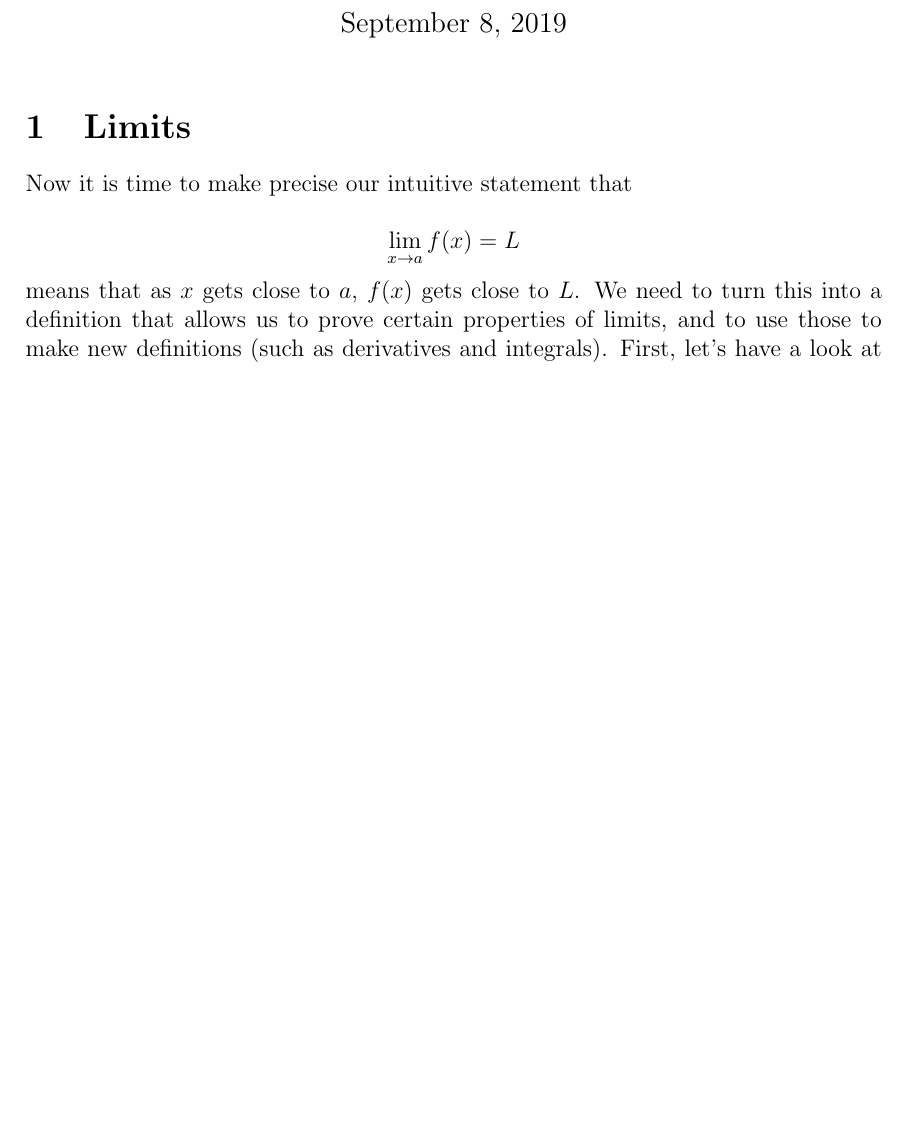
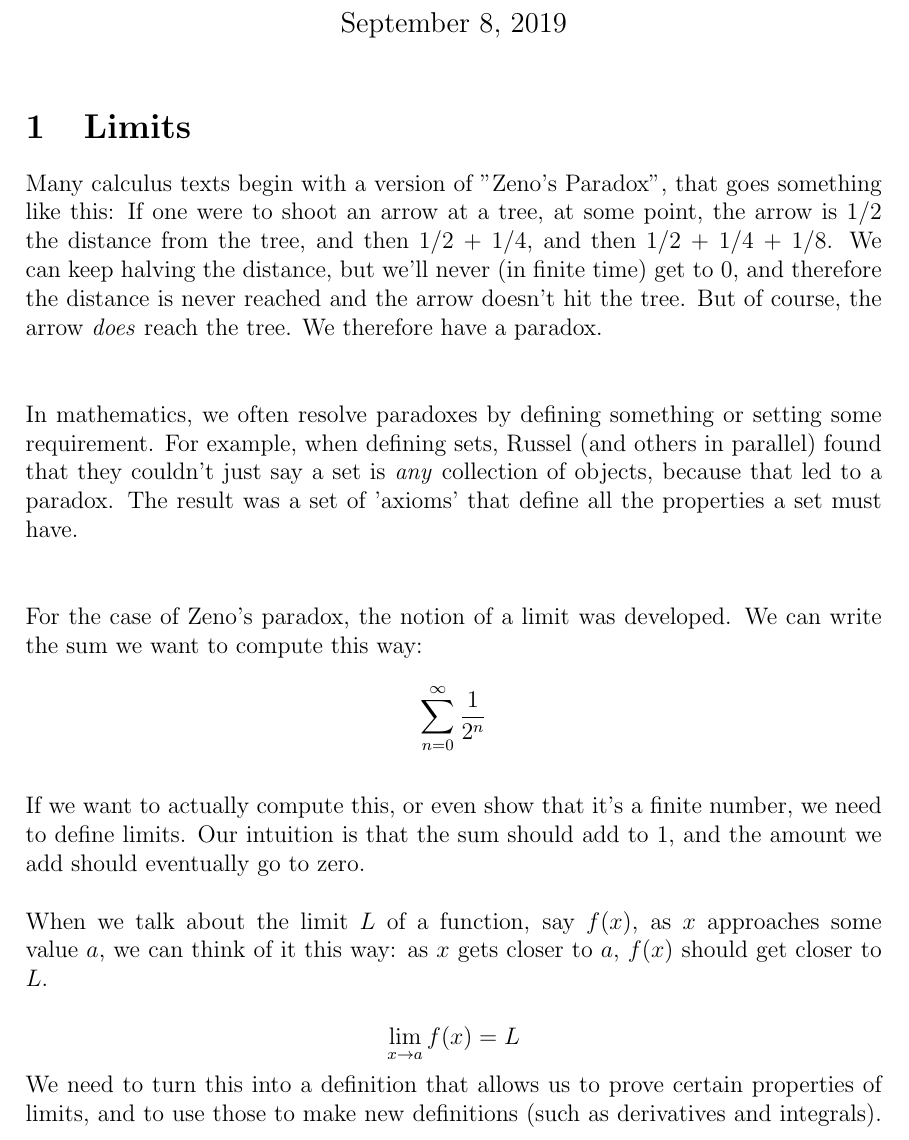
Before and after one commit to janice-mccarthy/CalculusForBiostat, a LaTeX document (LimitUnit.tex): part of page 1 of 6, cut so that both start at the same text, the shorter picture padded with empty space. Compiled offline with pdfLaTeX.

Commit message:
just a few edits in intro

```diff
--- a/LimitUnit.tex
+++ b/LimitUnit.tex
@@ -32,11 +32,21 @@
 \maketitle
 
 \section{Limits}
-Now it is time to make precise our intuitive statement that
+Many calculus texts begin with a version of "Zeno's Paradox", that goes something like this: If one were to shoot an arrow at a tree, at some point, the arrow is 1/2 the distance from the tree, and then 1/2 + 1/4, and then 1/2 + 1/4 + 1/8. We can keep halving the distance, but we'll never (in finite time) get to 0, and therefore the distance is never reached and the arrow doesn't hit the tree. But of course, the arrow \emph{does} reach the tree. We therefore have a paradox.\\\\
+
+In mathematics, we often resolve paradoxes by defining something or setting some requirement. For example, when defining sets, Russel (and others in parallel) found that they couldn't just say a set is \emph{any} collection of objects, because that led to a paradox. The result was a set of 'axioms' that define all the properties a set must have.\\\\
+
+For the case of Zeno's paradox, the notion of a limit was developed. We can write the sum we want to compute this way:
+
+$$\sum\limits_{n=0}^\infty \frac1{2^n}$$
+
+\vspace{0.2in}
+If we want to actually compute this, or even show that it's a finite number, we need to define limits. Our intuition is that the sum should add to 1, and the amount we add should eventually go to zero. \\\\
+When we talk about the limit $L$ of a function, say $f(x)$, as $x$ approaches some value $a$, we can think of it this way: as $x$ gets closer to $a$, $f(x)$ should get closer to $L$.
 
 $$\lim\limits_{x\rightarrow a} f(x) = L$$
 
-means that as $x$ gets close to $a$, $f(x)$ gets close to $L$. We need to turn this into a definition that allows us to prove certain properties of limits, and to use those to make new definitions (such as derivatives and integrals). First, let's have a look at the formal definition, and then we'll take it apart step-by-step to see what it means.
+We need to turn this into a definition that allows us to prove certain properties of limits, and to use those to make new definitions (such as derivatives and integrals). First, let's have a look at the formal definition, and then we'll take it apart step-by-step to see what it means.
 
 \begin{defn}
 Let $f$ be a real-valued function of a real variable, $x$.  Let $a,L$ be fixed real numbers.  If for every $\epsilon >0$, there exists some $\delta>0$ such that
```
